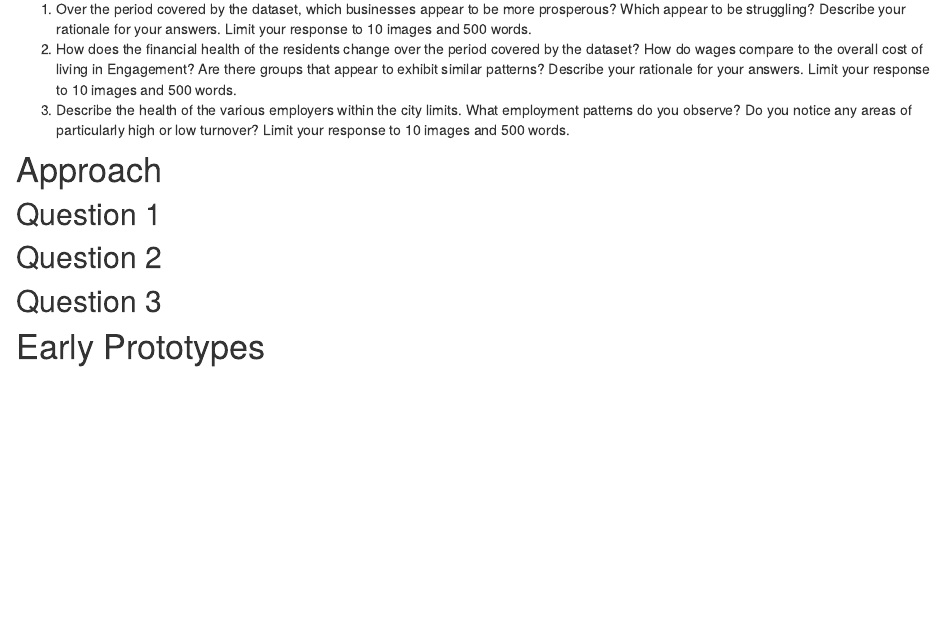
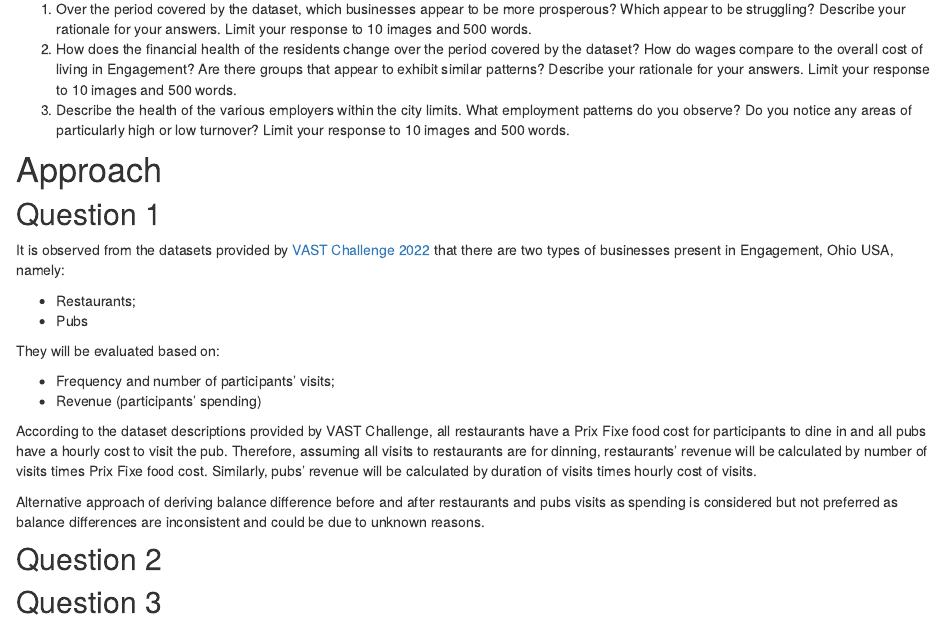
Before and after one commit to safeincraziworld/isss608-group-website, an R Markdown document (proposal.Rmd): the page in a window 1100 px wide, from 510 px down. Rendered offline with R 4.5, knitr and Pandoc, with nearby package versions; drawn as R Markdown's standard HTML page in place of the format the file asks for.

Commit message:
Q1 approach

```diff
--- a/proposal.Rmd
+++ b/proposal.Rmd
@@ -35,6 +35,19 @@ Following are the questions we aim to answer, referencing from VAST Challenge 20
 
 # Approach
 ## Question 1
+It is observed from the datasets provided by [VAST Challenge 2022](https://vast-challenge.github.io/2022/) that there are two types of businesses present in Engagement, Ohio USA, namely:
+
+* Restaurants;
+* Pubs
+
+They will be evaluated based on:
+
+* Frequency and number of participants' visits;
+* Revenue (participants' spending)
+
+According to the dataset descriptions provided by VAST Challenge, all restaurants have a Prix Fixe food cost for participants to dine in and all pubs have a hourly cost to visit the pub. Therefore, assuming all visits to restaurants are for dinning, restaurants' revenue will be calculated by number of visits times Prix Fixe food cost. Similarly, pubs' revenue will be calculated by duration of visits times hourly cost of visits.
+
+Alternative approach of deriving balance difference before and after restaurants and pubs visits as spending is considered but not preferred as balance differences are inconsistent and could be due to unknown reasons.
 
 ## Question 2
 
```
Also changed, not shown: 2 other files.
